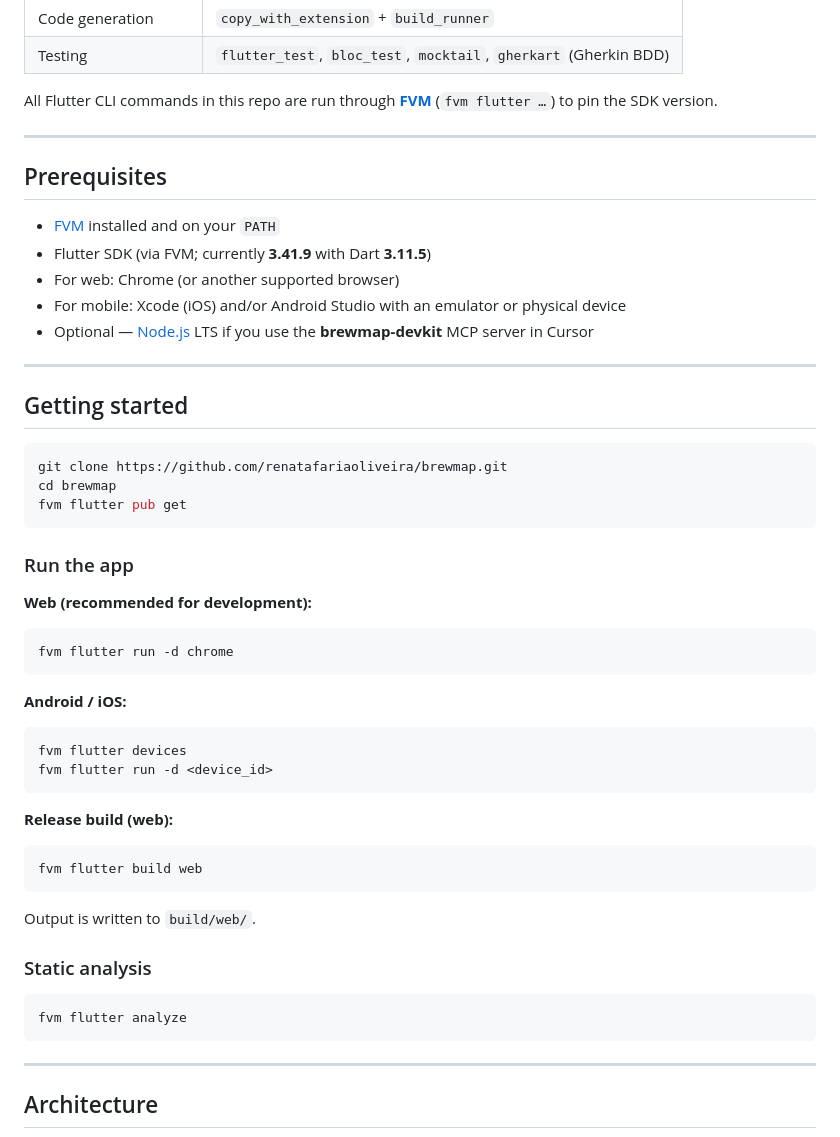
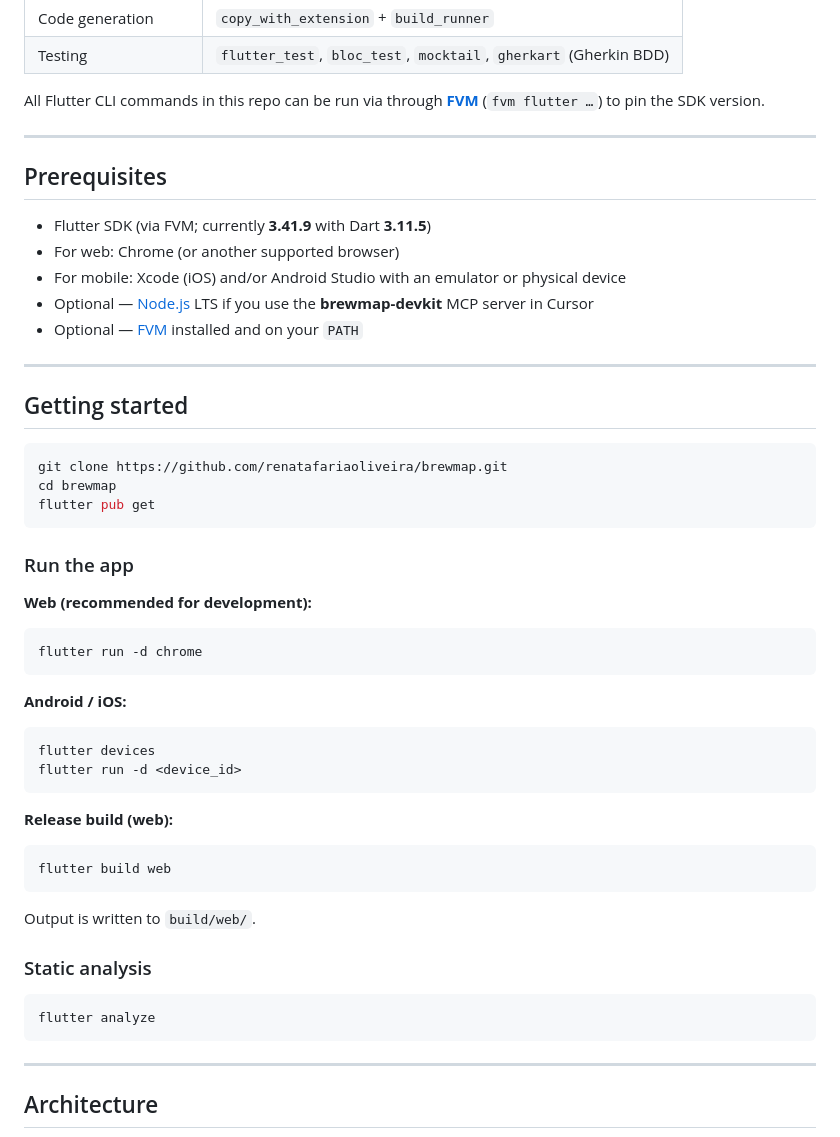
Before and after one commit to renatafariaoliveira/brewmap, a Markdown page: README.md, the part around one of its changes. Rendered like a GitHub page.

````diff
--- a/README.md
+++ b/README.md
@@ -65,17 +65,17 @@ BrewMap is a Flutter application that lets you search breweries from the [Open B
 | Testing              | `flutter_test`, `bloc_test`, `mocktail`, `gherkart` (Gherkin BDD) |
 
 
-All Flutter CLI commands in this repo are run through **[FVM](https://fvm.app/)** (`fvm flutter …`) to pin the SDK version.
+All Flutter CLI commands in this repo can be run via through **[FVM](https://fvm.app/)** (`fvm flutter …`) to pin the SDK version.
 
 ---
 
 ## Prerequisites
 
-- [FVM](https://fvm.app/documentation/getting-started/installation) installed and on your `PATH`
 - Flutter SDK (via FVM; currently **3.41.9** with Dart **3.11.5**)
 - For web: Chrome (or another supported browser)
 - For mobile: Xcode (iOS) and/or Android Studio with an emulator or physical device
 - Optional — [Node.js](https://nodejs.org/) LTS if you use the **brewmap-devkit** MCP server in Cursor
+- Optional — [FVM](https://fvm.app/documentation/getting-started/installation) installed and on your `PATH`
 
 ---
 
@@ -84,7 +84,7 @@ All Flutter CLI commands in this repo are run through **[FVM](https://fvm.app/)*
 ```bash
 git clone https://github.com/renatafariaoliveira/brewmap.git
 cd brewmap
-fvm flutter pub get
+flutter pub get
 ```
 
 ### Run the app
@@ -92,20 +92,20 @@ fvm flutter pub get
 **Web (recommended for development):**
 
 ```bash
-fvm flutter run -d chrome
+flutter run -d chrome
 ```
 
 **Android / iOS:**
 
 ```bash
-fvm flutter devices
-fvm flutter run -d <device_id>
+flutter devices
+flutter run -d <device_id>
 ```
 
 **Release build (web):**
 
 ```bash
-fvm flutter build web
+flutter build web
 ```
 
 Output is written to `build/web/`.
@@ -113,7 +113,7 @@ Output is written to `build/web/`.
 ### Static analysis
 
 ```bash
-fvm flutter analyze
+flutter analyze
 ```
 
 ---
````
Also changed, not shown: other parts of README.md (+9 -9 lines).
